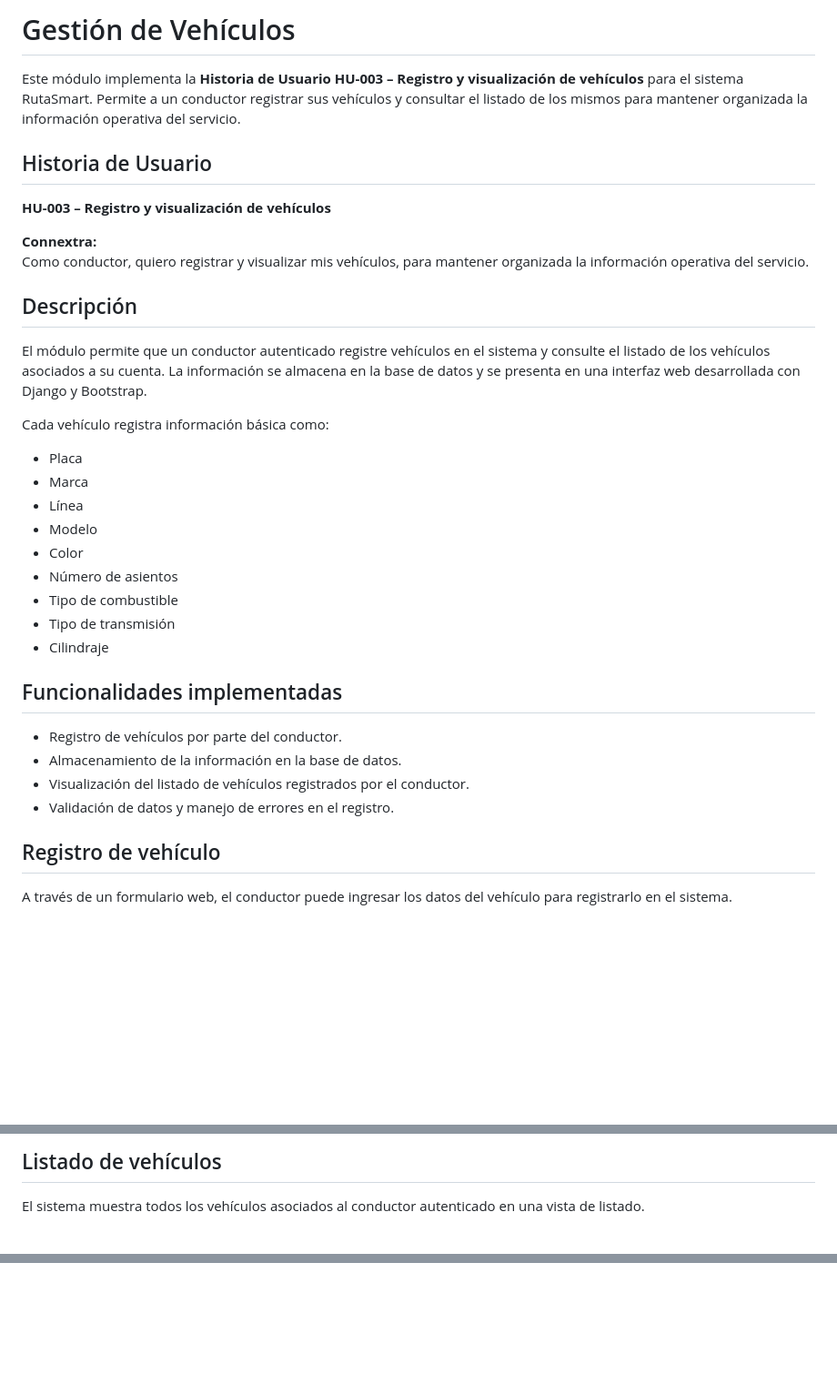
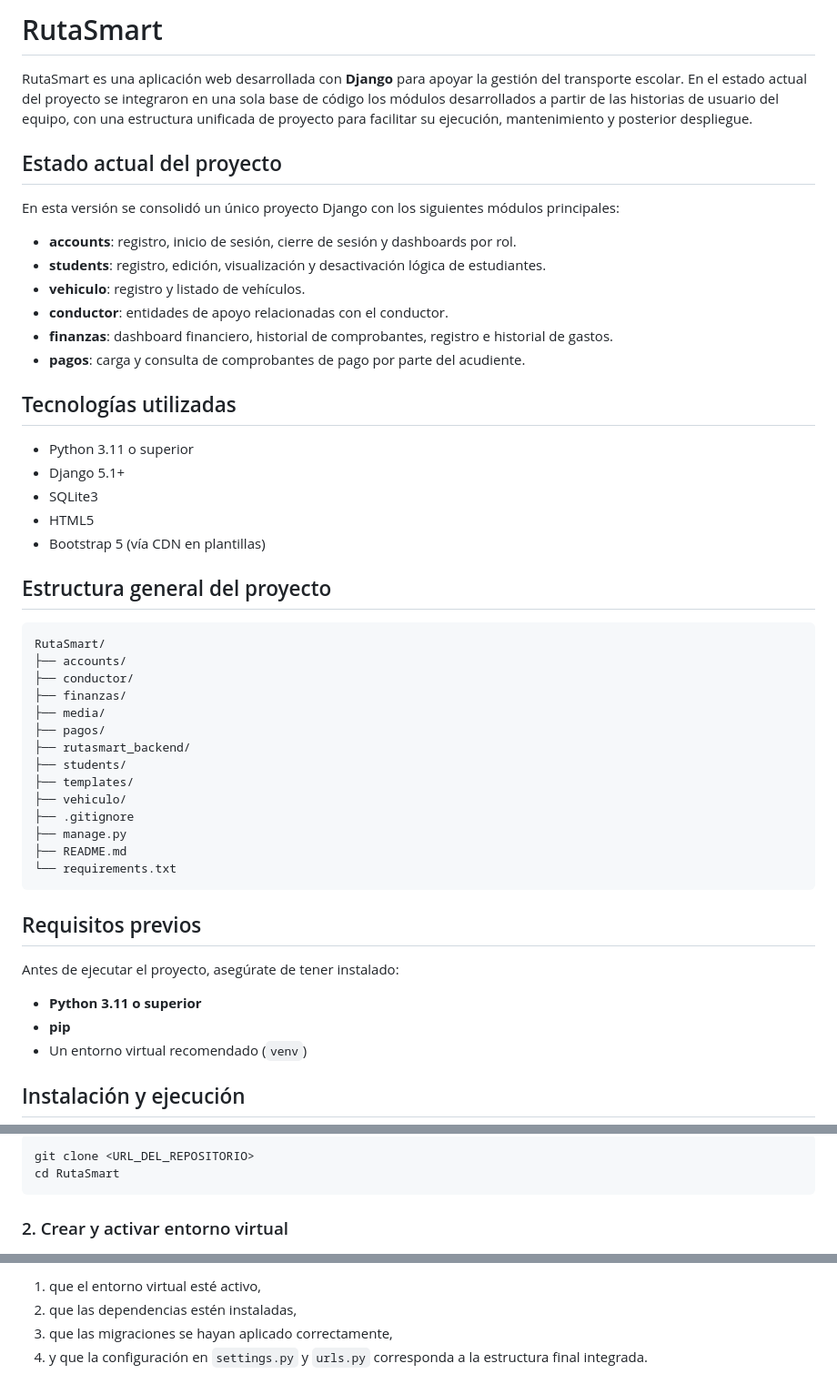
Before and after one commit to RestrepoJuanP/RutaSmart, a Markdown page: README.md, 3 parts joined by grey strips. Shown at 91% size. Rendered like a GitHub page; blank space fills up the shorter version.

````diff
--- a/README.md
+++ b/README.md
@@ -1,38 +1,52 @@
-# Gestión de Vehículos
+# RutaSmart
 
-Este módulo implementa la **Historia de Usuario HU-003 – Registro y visualización de vehículos** para el sistema RutaSmart. Permite a un conductor registrar sus vehículos y consultar el listado de los mismos para mantener organizada la información operativa del servicio.
+RutaSmart es una aplicación web desarrollada con **Django** para apoyar la gestión del transporte escolar. En el estado actual del proyecto se integraron en una sola base de código los módulos desarrollados a partir de las historias de usuario del equipo, con una estructura unificada de proyecto para facilitar su ejecución, mantenimiento y posterior despliegue.
 
-## Historia de Usuario
+## Estado actual del proyecto
 
-**HU-003 – Registro y visualización de vehículos**
+En esta versión se consolidó un único proyecto Django con los siguientes módulos principales:
 
-**Connextra:**
-Como conductor, quiero registrar y visualizar mis vehículos, para mantener organizada la información operativa del servicio.
+- **accounts**: registro, inicio de sesión, cierre de sesión y dashboards por rol.
+- **students**: registro, edición, visualización y desactivación lógica de estudiantes.
+- **vehiculo**: registro y listado de vehículos.
+- **conductor**: entidades de apoyo relacionadas con el conductor.
+- **finanzas**: dashboard financiero, historial de comprobantes, registro e historial de gastos.
+- **pagos**: carga y consulta de comprobantes de pago por parte del acudiente.
 
-## Descripción
+## Tecnologías utilizadas
 
-El módulo permite que un conductor autenticado registre vehículos en el sistema y consulte el listado de los vehículos asociados a su cuenta. La información se almacena en la base de datos y se presenta en una interfaz web desarrollada con Django y Bootstrap.
+- Python 3.11 o superior
+- Django 5.1+
+- SQLite3
+- HTML5
+- Bootstrap 5 (vía CDN en plantillas)
 
-Cada vehículo registra información básica como:
+## Estructura general del proyecto
 
-- Placa
-- Marca
-- Línea
-- Modelo
-- Color
-- Número de asientos
-- Tipo de combustible
-- Tipo de transmisión
-- Cilindraje
+```text
+RutaSmart/
+├── accounts/
+├── conductor/
+├── finanzas/
+├── media/
+├── pagos/
+├── rutasmart_backend/
+├── students/
+├── templates/
+├── vehiculo/
+├── .gitignore
+├── manage.py
+├── README.md
+└── requirements.txt
+```
 
-## Funcionalidades implementadas
+## Requisitos previos
 
-- Registro de vehículos por parte del conductor.
-- Almacenamiento de la información en la base de datos.
-- Visualización del listado de vehículos registrados por el conductor.
-- Validación de datos y manejo de errores en el registro.
+Antes de ejecutar el proyecto, asegúrate de tener instalado:
 
-## Registro de vehículo
+- **Python 3.11 o superior**
+- **pip**
+- Un entorno virtual recomendado (`venv`)
 
-A través de un formulario web, el conductor puede ingresar los datos del vehículo para registrarlo en el sistema.
+## Instalación y ejecución
 
@@ -41,5 +54,8 @@ A través de un formulario web, el conductor puede ingresar los datos del vehíc
 
-## Listado de vehículos
+```bash
+git clone <URL_DEL_REPOSITORIO>
+cd RutaSmart
+```
 
-El sistema muestra todos los vehículos asociados al conductor autenticado en una vista de listado.
+### 2. Crear y activar entorno virtual
 
@@ -74,0 +156,4 @@ Para futuras iteraciones del sistema se planea ampliar el módulo de gestión de
+1. que el entorno virtual esté activo,
+2. que las dependencias estén instaladas,
+3. que las migraciones se hayan aplicado correctamente,
+4. y que la configuración en `settings.py` y `urls.py` corresponda a la estructura final integrada.
````
Also changed, not shown: other parts of README.md (+85 -21 lines).
